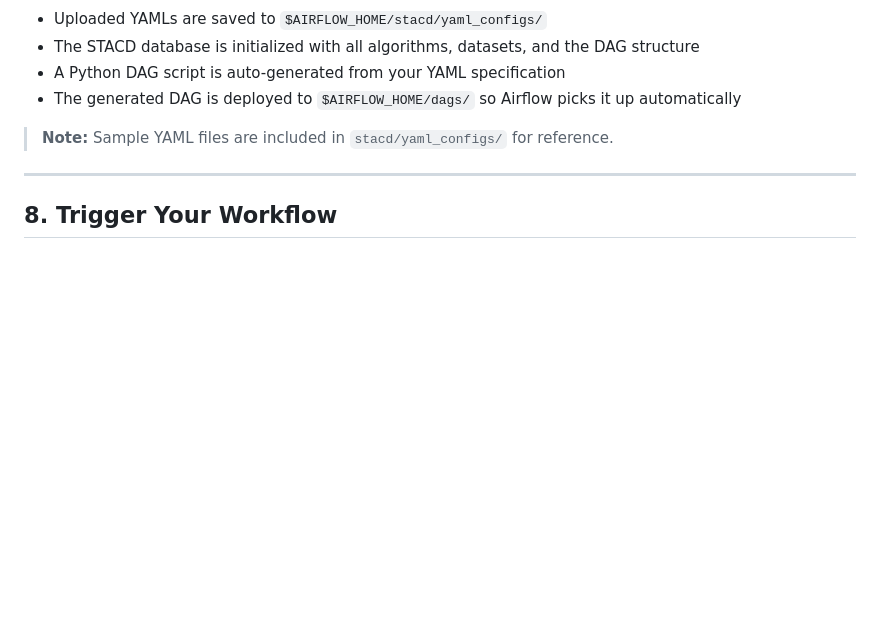
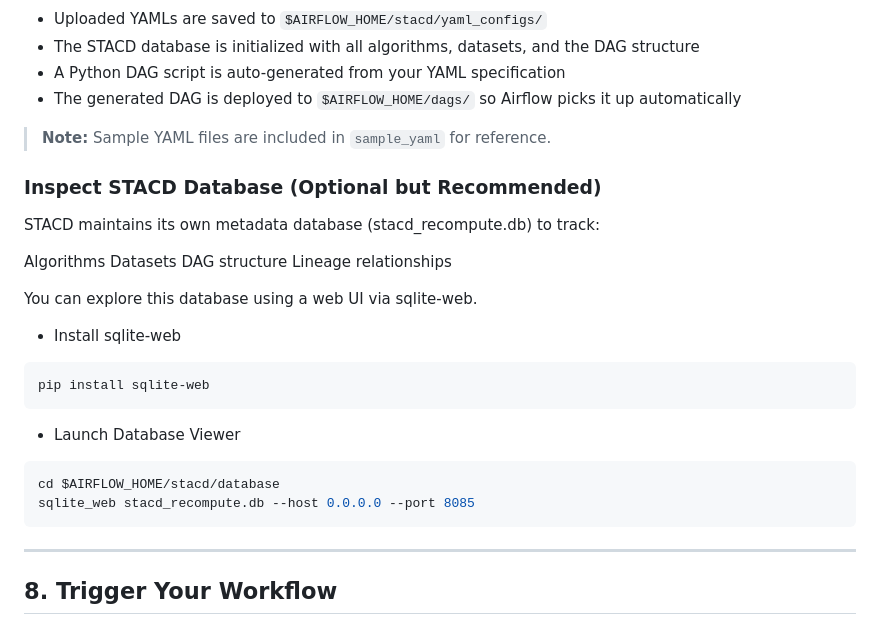
Before and after one commit to SaharshLaud/STACD_framework, a Markdown page: README.md, the part around the change. Drawn GitHub-style; blank space fills up the shorter version.

````diff
--- a/README.md
+++ b/README.md
@@ -183,8 +183,28 @@ This is where STACD shines — **no CLI commands needed** for workflow setup.
 - A Python DAG script is auto-generated from your YAML specification
 - The generated DAG is deployed to `$AIRFLOW_HOME/dags/` so Airflow picks it up automatically
 
-> **Note:** Sample YAML files are included in `stacd/yaml_configs/` for reference.
+> **Note:** Sample YAML files are included in `sample_yaml` for reference.
 
+### Inspect STACD Database (Optional but Recommended)
+
+STACD maintains its own metadata database (stacd_recompute.db) to track:
+
+Algorithms
+Datasets
+DAG structure
+Lineage relationships
+
+You can explore this database using a web UI via sqlite-web.
+
+- Install sqlite-web
+```bash
+pip install sqlite-web
+```
+- Launch Database Viewer
+```bash
+cd $AIRFLOW_HOME/stacd/database
+sqlite_web stacd_recompute.db --host 0.0.0.0 --port 8085
+```
 ---
 
 ## 8. Trigger Your Workflow
````
